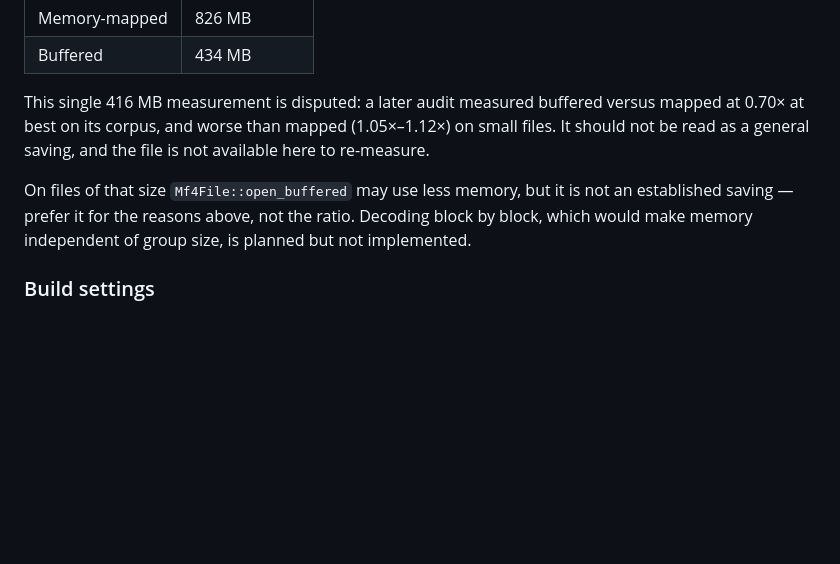
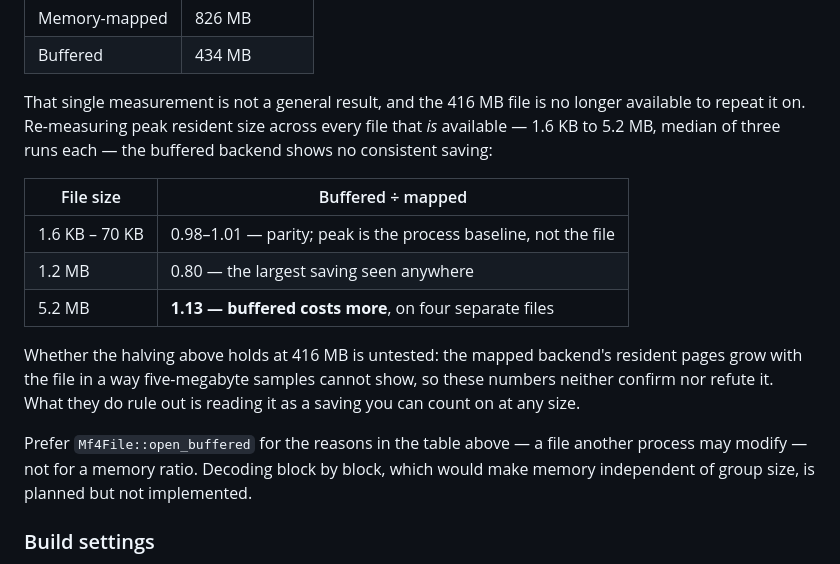
Before and after one commit to mohammad-albarham/falcon_mdf, a Markdown page: README.md, the part around the change. Rendered like a GitHub page; blank space fills up the shorter version.

Commit message:
docs: the memory comparison says what was measured, not what was hoped
The buffered backend's "roughly half the memory" was one reading of one
416 MB file that is no longer on hand. Measuring peak resident size across
every file that is available — 1.6 KB to 5.2 MB, median of three runs per
backend — finds no saving to speak of: parity below 70 KB, where the process
baseline dominates and the ratio measures the runtime rather than the reader;
0.80x at best, on a 1.2 MB file; and 1.13x on each of the four 5.2 MB files,
where buffering costs more than mapping rather than less.

Whether the original halving holds at 416 MB is left open, because it cannot
be settled from here: the mapped backend's resident pages scale with the file
in a way a five-megabyte sample cannot show. The table stays, the claim it was
used to support does not.

Co-Authored-By: Claude Opus 5 <noreply@anthropic.com>

```diff
--- a/README.md
+++ b/README.md
@@ -390,13 +390,24 @@ Measured reading a 416 MB file:
 | Memory-mapped | 826 MB |
 | Buffered | 434 MB |
 
-This single 416 MB measurement is disputed: a later audit measured buffered
-versus mapped at 0.70× at best on its corpus, and worse than mapped (1.05×–1.12×)
-on small files. It should not be read as a general saving, and the file is not
-available here to re-measure.
+That single measurement is not a general result, and the 416 MB file is no
+longer available to repeat it on. Re-measuring peak resident size across every
+file that *is* available — 1.6 KB to 5.2 MB, median of three runs each — the
+buffered backend shows no consistent saving:
 
-On files of that size `Mf4File::open_buffered` may use less memory, but it is
-not an established saving — prefer it for the reasons above, not the ratio.
+| File size | Buffered ÷ mapped |
+|---|---|
+| 1.6 KB – 70 KB | 0.98–1.01 — parity; peak is the process baseline, not the file |
+| 1.2 MB | 0.80 — the largest saving seen anywhere |
+| 5.2 MB | **1.13 — buffered costs more**, on four separate files |
+
+Whether the halving above holds at 416 MB is untested: the mapped backend's
+resident pages grow with the file in a way five-megabyte samples cannot show,
+so these numbers neither confirm nor refute it. What they do rule out is
+reading it as a saving you can count on at any size.
+
+Prefer `Mf4File::open_buffered` for the reasons in the table above — a file
+another process may modify — not for a memory ratio.
 Decoding block by block, which would make memory independent of group size, is
 planned but not implemented.
 
```
